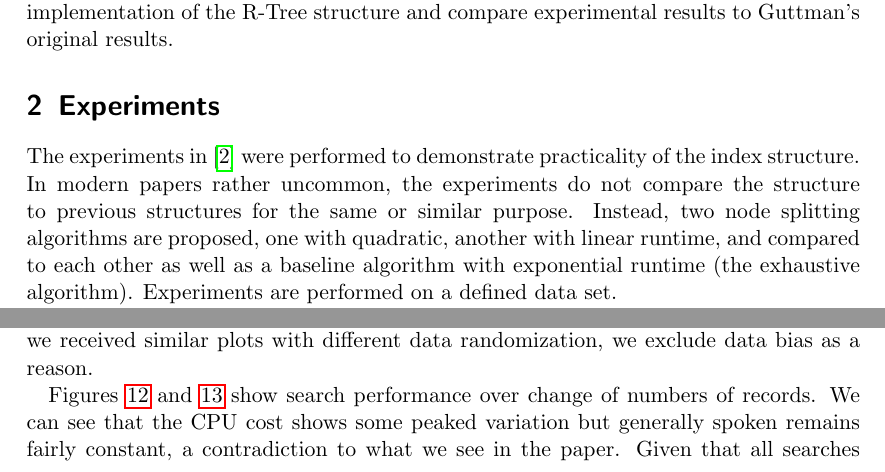
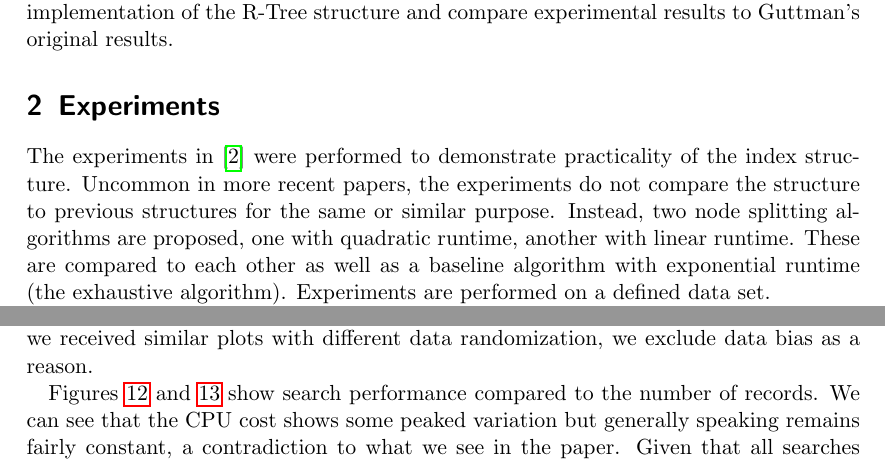
Before and after one commit to cathrinw/CS764_RTree, a LaTeX document (writeup/main.tex, which reads writeup/experiments.tex): two parts of pages 1 and 7 of 10, joined at a grey line, cut so that both start at the same text. Compiled offline with pdfLaTeX.

Commit message:
Cleaned up a few sentence/syntax things.

```diff
--- a/writeup/experiments.tex
+++ b/writeup/experiments.tex
@@ -1,7 +1,8 @@
 The experiments in~\cite{DBLP:conf/sigmod/Guttman84} were performed to demonstrate practicality of
-the index structure. In modern papers rather uncommon, the experiments do not compare the structure to
+the index structure. Uncommon in more recent papers, the experiments do not compare the structure to
 previous structures for the same or similar purpose. Instead, two node splitting algorithms are proposed,
-one with quadratic, another with linear runtime, and compared to each other as well as a baseline
+one with quadratic runtime, another with linear runtime.
+These are compared to each other as well as a baseline
 algorithm with exponential runtime (the exhaustive algorithm). Experiments are performed on a defined data set.
 
 ``Practicality'' as demonstrated in the original paper can be phrased out as the following hypotheses:
@@ -234,7 +237,7 @@ In figure~\ref{fig:4.7} we see the CPU cost for insert and delete operations plo
 \label{fig:4.9}
 \end{figure}
 
-Figures~\ref{fig:4.8} and \ref{fig:4.9} show search performance over change of numbers of records. We can see that the CPU cost shows some peaked variation but generally spoken remains fairly constant, a contradiction to what we see in the paper. Given that all searches return a fixed percentage of all data, it makes sense that possibly more leaf nodes have to be traversed to fulfill a search request. This assumption is supported by the graph showing the number of pages touched for different record numbers. More data stored in nodes of the same page size leads to more page traversals to retrieve fixed percentage search results. It also makes sense that the number of pages touched is higher for the sparse node-fill criterion of the linear algorithm, since this leads to a potentially larger number of leaf pages to visit in order to retrieve the final search result.
+Figures~\ref{fig:4.8} and \ref{fig:4.9} show search performance compared to the number of records. We can see that the CPU cost shows some peaked variation but generally speaking remains fairly constant, a contradiction to what we see in the paper. Given that all searches return a fixed percentage of all data, it makes sense that possibly more leaf nodes have to be traversed to fulfill a search request. This assumption is supported by the graph showing the number of pages touched for different record numbers. More data stored in nodes of the same page size leads to more page traversals to retrieve fixed percentage search results. It also makes sense that the number of pages touched is higher for the sparse node-fill criterion of the linear algorithm, since this leads to a potentially larger number of leaf pages to visit in order to retrieve the final search result.
 
 It is possible that the original paper reused the same search set for each of the trees, which is unclear from the original description. In case the percentage of data returned is not constant across all configurations, but instead the absolute number of search results is, the outcome in the original paper is entirely possible: more refined split intervals in the higher level lead to more direct paths to the leaf nodes, and in turn fewer higher-level nodes to traverse.
 
```
Also changed, not shown: writeup/experiments.tex (14 more changed lines).
